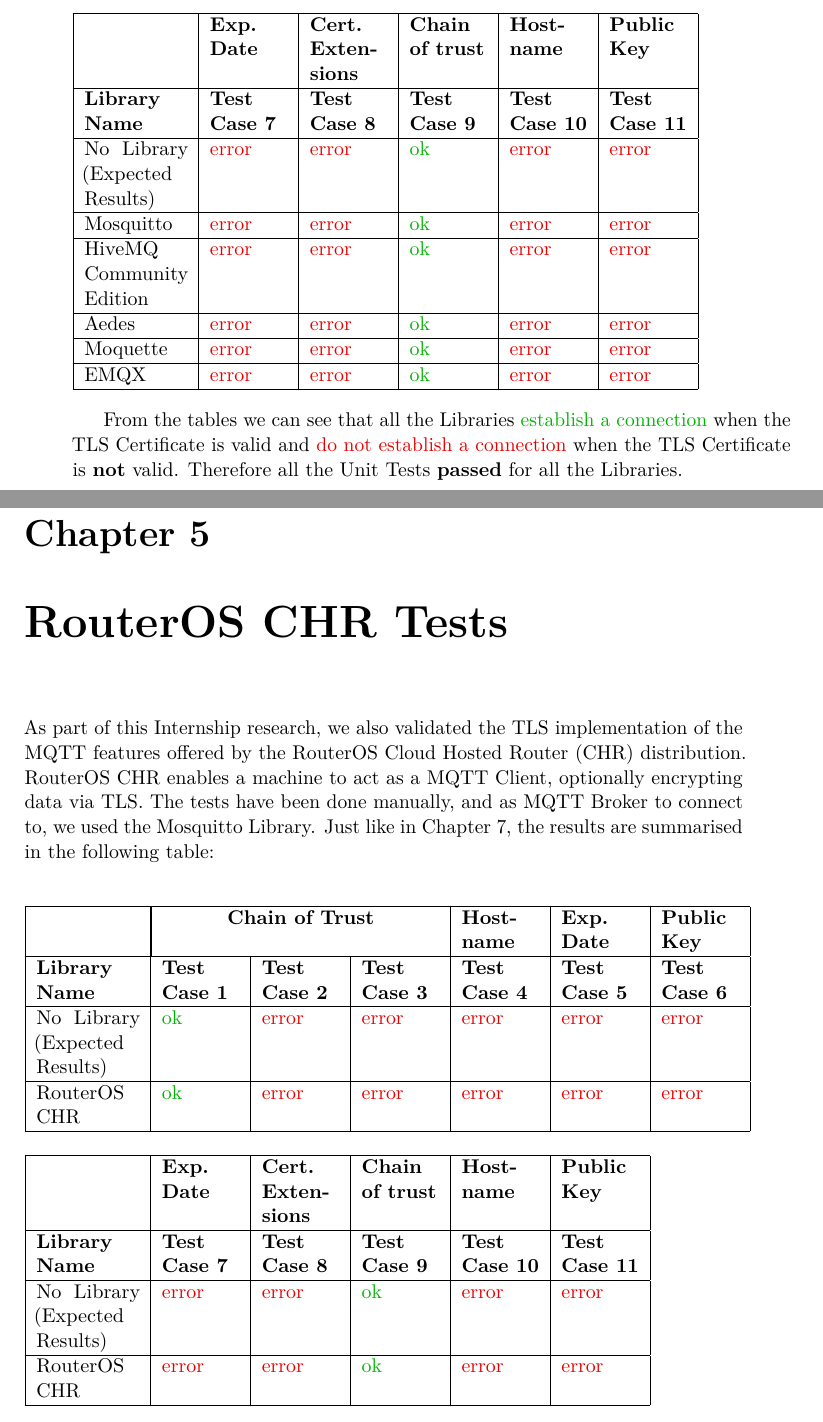
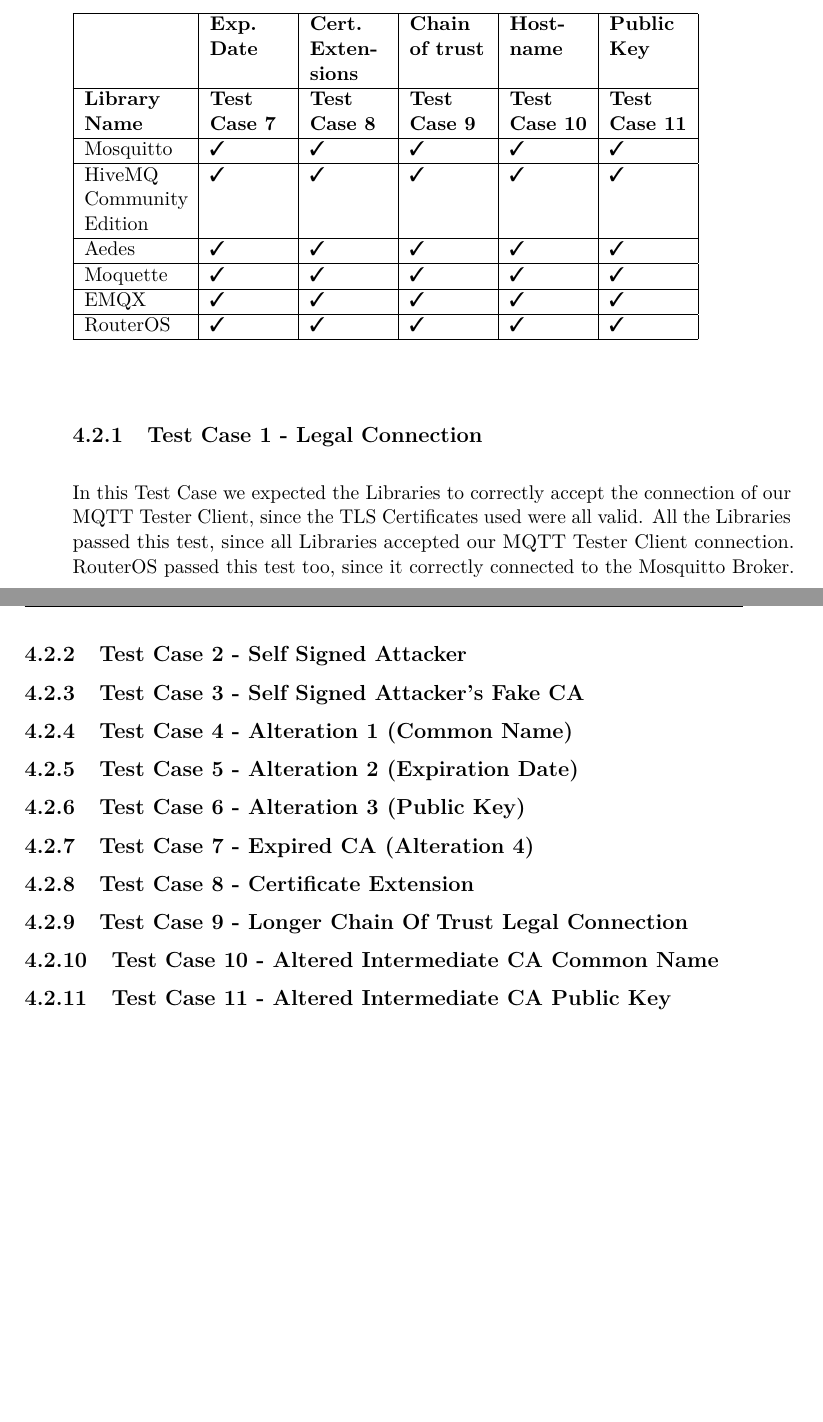
Before and after one commit to RadekDiLuca/bachelor-internship-report, a LaTeX thesis (internship-report.tex): two parts of pages 44 and 45 of 49, joined at a grey line, cut so that both start at the same text, the shorter picture padded with empty space. The pictures show the PDF file internship-report.pdf that the author committed with the source.

Commit message:
(wip) feat: describe result outcomes for each test case

```diff
--- a/internship-report.tex
+++ b/internship-report.tex
@@ -651,17 +660,17 @@
 \hline
 \bf Library Name & \bf Test Case 1 & \bf Test Case 2 & \bf Test Case 3 & \bf Test Case 4 & \bf Test Case 5 & \bf Test Case 6 \\
 \hline
-No Library (Expected Results) & \textcolor{green}{ok} & \textcolor{red}{error} & \textcolor{red}{error} & \textcolor{red}{error} & \textcolor{red}{error} & \textcolor{red}{error} \\
+Mosquitto & \cmark & \cmark & \cmark & \cmark & \cmark & \cmark  \\
 \hline
-Mosquitto & \textcolor{green}{ok} & \textcolor{red}{error} & \textcolor{red}{error} & \textcolor{red}{error} & \textcolor{red}{error} & \textcolor{red}{error}  \\
+HiveMQ Community Edition & \cmark & \cmark & \cmark & \cmark & \cmark & \cmark  \\
 \hline
-HiveMQ Community Edition & \textcolor{green}{ok} & \textcolor{red}{error} & \textcolor{red}{error} & \textcolor{red}{error} & \textcolor{red}{error} & \textcolor{red}{error} \\
+Aedes & \cmark & \cmark & \cmark & \cmark & \cmark & \cmark  \\
 \hline
-Aedes & \textcolor{green}{ok} & \textcolor{red}{error} & \textcolor{red}{error} & \textcolor{red}{error} & \textcolor{red}{error} & \textcolor{red}{error} \\
+Moquette & \cmark & \cmark & \cmark & \cmark & \cmark & \cmark  \\
 \hline
-Moquette & \textcolor{green}{ok} & \textcolor{red}{error} & \textcolor{red}{error} & \textcolor{red}{error} & \textcolor{red}{error} & \textcolor{red}{error} \\
+EMQX & \cmark & \cmark & \cmark & \cmark & \cmark & \cmark  \\
 \hline
-EMQX & \textcolor{green}{ok} & \textcolor{red}{error} & \textcolor{red}{error} & \textcolor{red}{error} & \textcolor{red}{error} & \textcolor{red}{error} \\
+RouterOS & \cmark & \cmark & \cmark & \cmark & \cmark & \cmark  \\
 \hline
 \end{tabular}
 \end{flushleft}
@@ -673,53 +682,36 @@
 \hline
 \bf Library Name & \bf Test Case 7 & \bf Test Case 8 & \bf Test Case 9 & \bf Test Case 10 & \bf Test Case 11 \\
 \hline
-No Library (Expected Results) & \textcolor{red}{error} & \textcolor{red}{error} & \textcolor{green}{ok} & \textcolor{red}{error} & \textcolor{red}{error} \\
+Mosquitto & \cmark & \cmark & \cmark & \cmark & \cmark \\
 \hline
-Mosquitto & \textcolor{red}{error} & \textcolor{red}{error} & \textcolor{green}{ok} & \textcolor{red}{error} & \textcolor{red}{error} \\
+HiveMQ Community Edition & \cmark & \cmark & \cmark & \cmark & \cmark \\
 \hline
-HiveMQ Community Edition & \textcolor{red}{error} & \textcolor{red}{error} & \textcolor{green}{ok} & \textcolor{red}{error} & \textcolor{red}{error} \\
+Aedes & \cmark & \cmark & \cmark & \cmark & \cmark \\
 \hline
-Aedes & \textcolor{red}{error} & \textcolor{red}{error} & \textcolor{green}{ok} & \textcolor{red}{error} & \textcolor{red}{error} \\
+Moquette & \cmark & \cmark & \cmark & \cmark & \cmark \\
 \hline
-Moquette & \textcolor{red}{error} & \textcolor{red}{error} & \textcolor{green}{ok} & \textcolor{red}{error} & \textcolor{red}{error} \\
+EMQX & \cmark & \cmark & \cmark & \cmark & \cmark \\
 \hline
-EMQX & \textcolor{red}{error} & \textcolor{red}{error} & \textcolor{green}{ok} & \textcolor{red}{error} & \textcolor{red}{error} \\
+RouterOS & \cmark & \cmark & \cmark & \cmark & \cmark \\
 \hline
 \end{tabular}
 \end{flushleft}
 
-From the tables we can see that all the Libraries \textcolor{green}{establish a connection} when the TLS Certificate is valid and \textcolor{red}{do not establish a connection} when the TLS Certificate is \textbf{not} valid. Therefore all the Unit Tests \textbf{passed} for all the Libraries.
+\subsection{Test Case 1 - Legal Connection}
 
-\chapter{RouterOS CHR Tests}
-As part of this Internship research, we also validated the TLS implementation of the MQTT features offered by the RouterOS Cloud Hosted Router (CHR) distribution. RouterOS CHR enables a machine to act as a MQTT Client, optionally encrypting data via TLS. The tests have been done manually, and as MQTT Broker to connect to, we used the Mosquitto Library. Just like in Chapter 7, the results are summarised in the following table:
+In this Test Case we expected the Libraries to correctly accept the connection of our MQTT Tester Client, since the TLS Certificates used were all valid. All the Libraries passed this test, since all Libraries accepted our MQTT Tester Client connection.
+RouterOS passed this test too, since it correctly connected to the Mosquitto Broker.
 
-\begin{flushleft}
-\begin{tabular}{| p{2cm} | p{1.5cm} | p{1.5cm} | p{1.5cm} | p{1.5cm} | p{1.5cm} | p{1.5cm} |}
-\hline
- & \multicolumn{3}{|c|}{\bf Chain of Trust} & \bf Host- name & \bf Exp. Date & \bf Public Key \\
-\hline
-\bf Library Name & \bf Test Case 1 & \bf Test Case 2 & \bf Test Case 3 & \bf Test Case 4 & \bf Test Case 5 & \bf Test Case 6 \\
-\hline
-No Library (Expected Results) & \textcolor{green}{ok} & \textcolor{red}{error} & \textcolor{red}{error} & \textcolor{red}{error} & \textcolor{red}{error} & \textcolor{red}{error} \\
-\hline
-RouterOS CHR & \textcolor{green}{ok} & \textcolor{red}{error} & \textcolor{red}{error} & \textcolor{red}{error} & \textcolor{red}{error} & \textcolor{red}{error} \\
-\hline
-\end{tabular}
-\end{flushleft}
-
-\begin{flushleft}
-\begin{tabular}{| p{2cm} | p{1.5cm} | p{1.5cm} | p{1.5cm} | p{1.5cm} | p{1.5cm} |}
-\hline
- & \bf Exp. Date & \bf Cert. Exten- sions & \bf Chain of trust & \bf Host- name & \bf Public Key \\
-\hline
-\bf Library Name & \bf Test Case 7 & \bf Test Case 8 & \bf Test Case 9 & \bf Test Case 10 & \bf Test Case 11 \\
-\hline
-No Library (Expected Results) & \textcolor{red}{error} & \textcolor{red}{error} & \textcolor{green}{ok} & \textcolor{red}{error} & \textcolor{red}{error} \\
-\hline
-RouterOS CHR & \textcolor{red}{error} & \textcolor{red}{error} & \textcolor{green}{ok} & \textcolor{red}{error} & \textcolor{red}{error} \\
-\hline
-\end{tabular}
-\end{flushleft}
+\subsection{Test Case 2 - Self Signed Attacker}
+\subsection{Test Case 3 - Self Signed Attacker's Fake CA}
+\subsection{Test Case 4 - Alteration 1 (Common Name)}
+\subsection{Test Case 5 - Alteration 2 (Expiration Date)}
+\subsection{Test Case 6 - Alteration 3 (Public Key)}
+\subsection{Test Case 7 - Expired CA (Alteration 4)}
+\subsection{Test Case 8 - Certificate Extension}
+\subsection{Test Case 9 - Longer Chain Of Trust Legal Connection}
+\subsection{Test Case 10 - Altered Intermediate CA Common Name}
+\subsection{Test Case 11 - Altered Intermediate CA Public Key}
 
 \chapter{Conclusion}
 The development of the Unit Tests presented in this Internship Report allowed us to assert the security of the tested MQTT Broker Libraries and RouterOS CHR Operating System, which all passed the entirety of the developed Test Suite. Therefore, the results presented in Chapters 7 and 9 represent a validation of the TLS security requirements of the tested software.
```
Also changed, not shown: internship-report.pdf, internship-report.tex (13 more changed lines), 5 other files.
